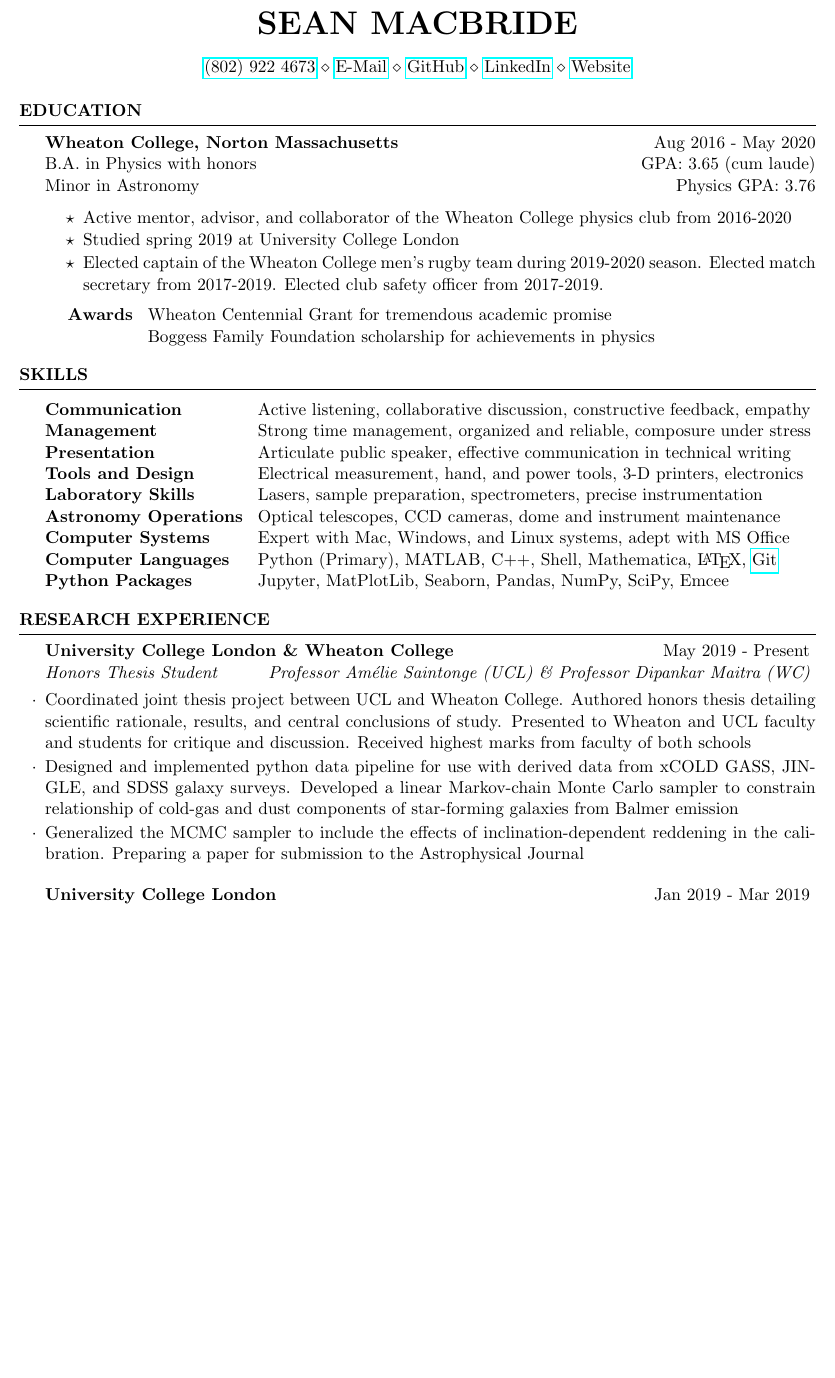
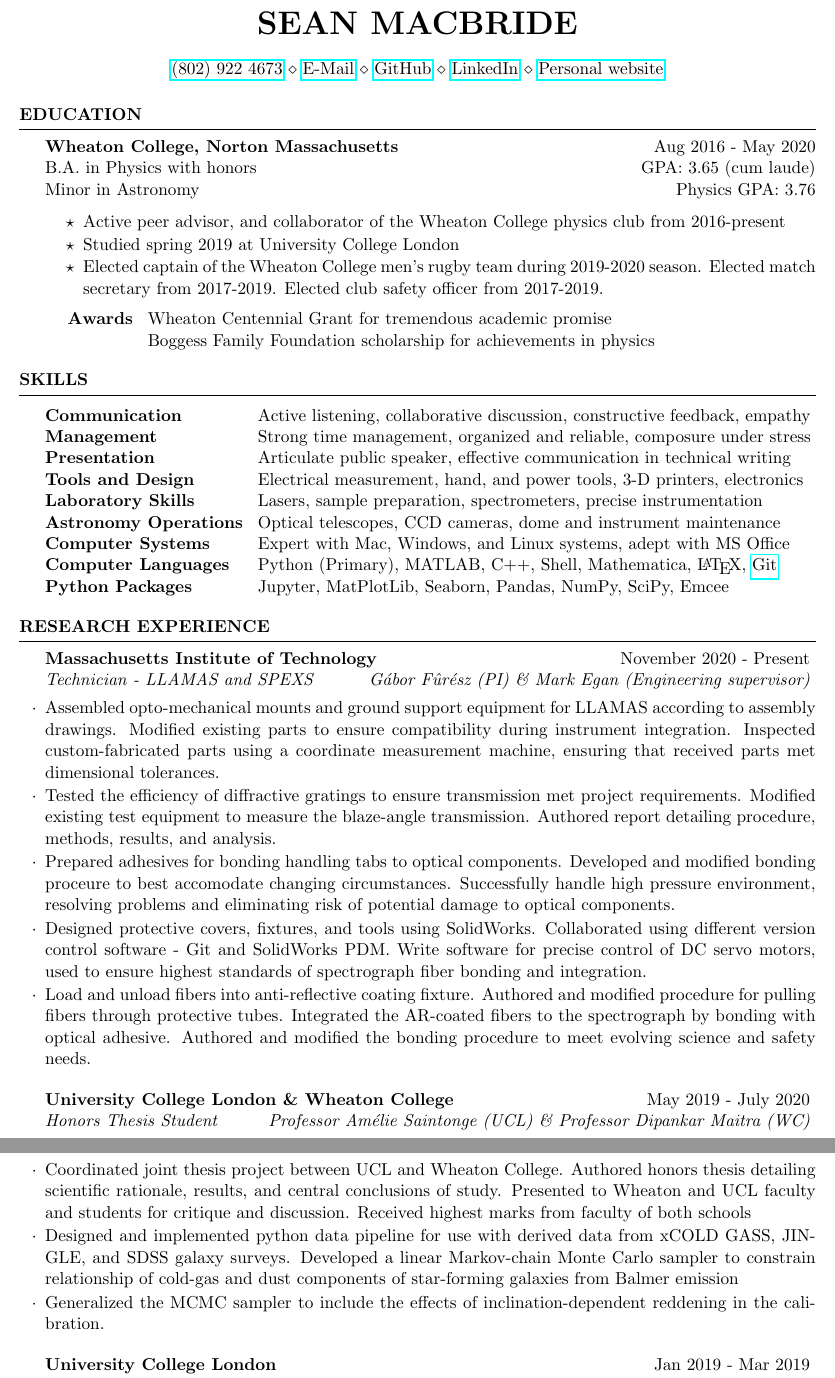
Before and after one commit to seanmacb/CV, a LaTeX CV (cv_4.tex): part of page 1 of 3 before the commit and two parts of pages 1 and 2 of 4 after it, the two joined at a grey line, cut so that both start at the same text, the shorter picture padded with empty space. Compiled offline with pdfLaTeX.

Commit message:
Tex file updated, not compiled to pdf

```diff
--- a/cv_4.tex
+++ b/cv_4.tex
@@ -12,7 +12,7 @@
 \name{Sean MacBride} % Your name
 % \address{40 Wildwood Drive \\ Burlington, VT 05408} % Your address
 %\address{123 Pleasant Lane \\ City, State 12345} % Your secondary addess (optional)
-\address{\href{tel:18029224673}{(802) 922 4673} \\ \href{mailto:Sean.P.MacBride@gmail.com}{E-Mail} \\ \href{https://github.com/seanmacb}{GitHub} \\ \href{https://www.linkedin.com/in/sean-macbride/}{LinkedIn} \\ \href{https://seanmacb.github.io}{Website}} % Your phone number and email %% RIT STUFF
+\address{\href{tel:18029224673}{(802) 922 4673} \\ \href{mailto:Sean.P.MacBride@gmail.com}{E-Mail} \\ \href{https://github.com/seanmacb}{GitHub} \\ \href{https://www.linkedin.com/in/sean-macbride/}{LinkedIn} \\ \href{https://seanmacb.github.io}{Personal website}} % Your phone number and email
 % Add website when it's finished
 \usepackage{seqsplit}
 \begin{document}
@@ -24,7 +24,7 @@
 \\ Minor in Astronomy \hfill {Physics GPA: 3.76}
 % \\ Studied Spring 2019 at University College London \hfill %{Astronomy GPA: 3.93}
 \begin{itemize}\itemsep -6pt
- \item[$\star$] Active mentor, advisor, and collaborator of the Wheaton College physics club from 2016-2020
+ \item[$\star$] Active peer advisor, and collaborator of the Wheaton College physics club from 2016-present
  \item[$\star$] Studied spring 2019 at University College London
  \item[$\star$] Elected captain of the Wheaton College men's rugby team during 2019-2020 season. Elected match secretary from 2017-2019. Elected club safety officer from 2017-2019.
 \end{itemize}
@@ -54,10 +54,20 @@ Python Packages & Jupyter, MatPlotLib, Seaborn, Pandas, NumPy, SciPy, Emcee\\
 
 \begin{rSection}{Research Experience}
 
-\begin{rSubsection}{University College London \& Wheaton College}{May 2019 - Present}{Honors Thesis Student}{Professor Am\'{e}lie Saintonge (UCL) \& Professor Dipankar Maitra (WC)}
+\begin{rSubsection}{Massachusetts Institute of Technology}{November 2020 - Present}{Technician - LLAMAS and SPEXS}{G\'abor F\^ur\'esz (PI) \& Mark Egan (Engineering supervisor)}
+\item Assembled opto-mechanical mounts and ground support equipment for LLAMAS according to assembly drawings. Modified existing parts to ensure compatibility during instrument integration. Inspected custom-fabricated parts using a coordinate measurement machine, ensuring that received parts met dimensional tolerances.
+\item Tested the efficiency of diffractive gratings to ensure transmission met project requirements. Modified existing test equipment to measure the blaze-angle transmission. Authored report detailing procedure, methods, results, and analysis.
+\item Prepared adhesives for bonding handling tabs to optical components. Developed and modified bonding proceure to best accomodate changing circumstances. Successfully handle high pressure environment, resolving problems and eliminating risk of potential damage to optical components.
+\item Designed protective covers, fixtures, and tools using SolidWorks. Collaborated using different version control software - Git and SolidWorks PDM. Write software for precise control of DC servo motors, used to ensure highest standards of spectrograph fiber bonding and integration.
+\item Load and unload fibers into anti-reflective coating fixture. Authored and modified procedure for pulling fibers through protective tubes. Integrated the AR-coated fibers to the spectrograph by bonding with optical adhesive. Authored and modified the bonding procedure to meet evolving science and safety needs.
+% \item SPEXS STUFF?
+% \item CAMERA BONDING STUFF?
+\end{rSubsection}
+
+\begin{rSubsection}{University College London \& Wheaton College}{May 2019 - July 2020}{Honors Thesis Student}{Professor Am\'{e}lie Saintonge (UCL) \& Professor Dipankar Maitra (WC)}
 \item Coordinated joint thesis project between UCL and Wheaton College. Authored honors thesis detailing scientific rationale, results, and central conclusions of study. Presented to Wheaton and UCL faculty and students for critique and discussion. Received highest marks from faculty of both schools
 \item Designed and implemented python data pipeline for use with derived data from xCOLD GASS, JINGLE, and SDSS galaxy surveys. Developed a linear Markov-chain Monte Carlo sampler to constrain relationship of cold-gas and dust components of star-forming galaxies from Balmer emission
-\item Generalized the MCMC sampler to include the effects of inclination-dependent reddening in the calibration. Preparing a paper for submission to the Astrophysical Journal
+\item Generalized the MCMC sampler to include the effects of inclination-dependent reddening in the calibration.
 \end{rSubsection}
 
 \begin{rSubsection}{University College London}{Jan 2019 - Mar 2019}{Group Lead}{Professor Thanh Nguyen}
```
Also changed, not shown: 4 other files.
